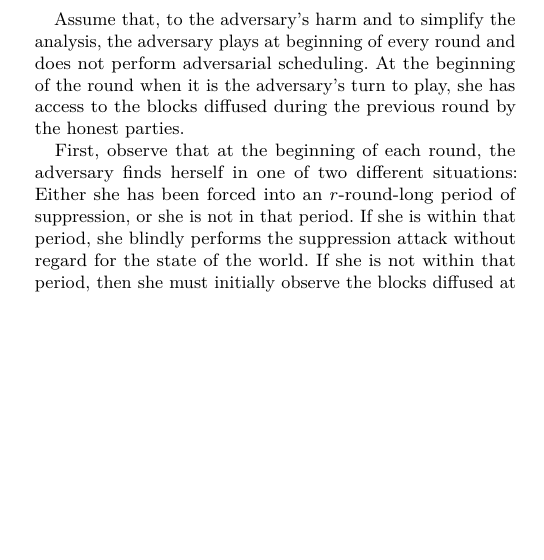
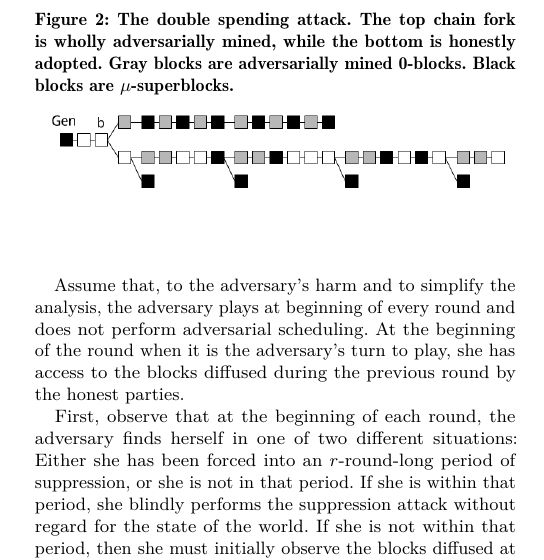
Before and after one commit to dionyziz/popow, a LaTeX paper (whitepaper/nipopows.tex, which reads whitepaper/proofs/attack.tex): part of one column of page 5 of 17, cut at the place of the change, the shorter picture padded with empty space. Compiled offline with pdfLaTeX.

Commit message:
Double spending figure

```diff
--- a/whitepaper/proofs/attack.tex
+++ b/whitepaper/proofs/attack.tex
@@ -45,6 +45,20 @@ the adversary devotes $\omega$ decision rounds to the attack in total, then
 clearly we have that $\omega = x + y$. If the total number of rounds during
 which the attack is running is $s$ then we also have that $s = x + ry$, because
 for each migration round there are $r - 1$ non-decision rounds that follow.
+
+\begin{figure}
+    \caption{The double spending attack.
+    The top chain fork is wholly adversarially mined, while the bottom is
+    honestly adopted. Gray blocks are adversarially mined 0-blocks.
+    Black blocks are $\mu$-superblocks.}
+    \centering
+    \iftwocolumn
+        \includegraphics[width=\columnwidth,keepaspectratio]{figures/double-spend-popow.png}
+    \else
+        \includegraphics[width=0.7\columnwidth,keepaspectratio]{figures/double-spend-popow.png}
+    \fi
+    \label{fig.double-spend}
+\end{figure}
 
 We will analyze the honest and adversarial superchain lengths with respect to
 $\omega$, which roughly corresponds to time (because note that $\omega \geq
```
Also changed, not shown: whitepaper/attack.tex (+1 -1 lines), whitepaper/figures/double-spend-popow.png (added).
